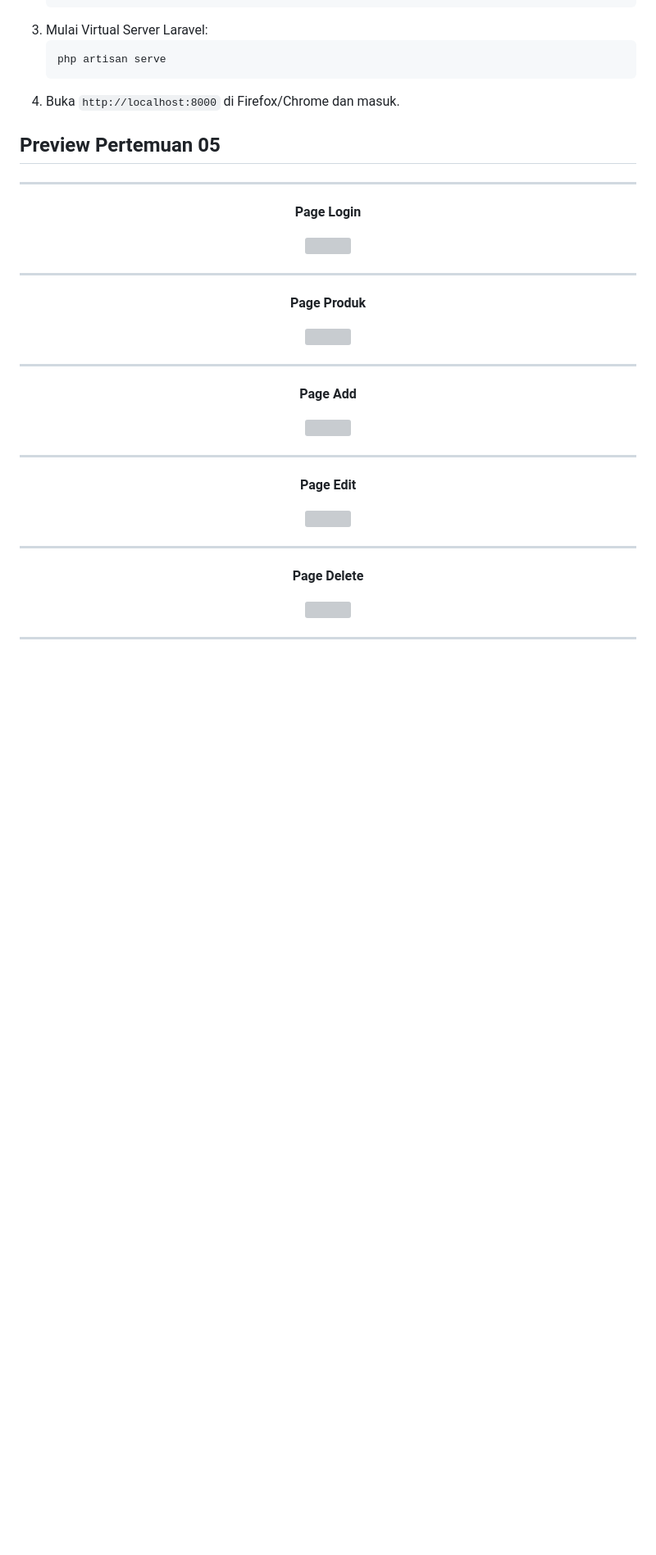
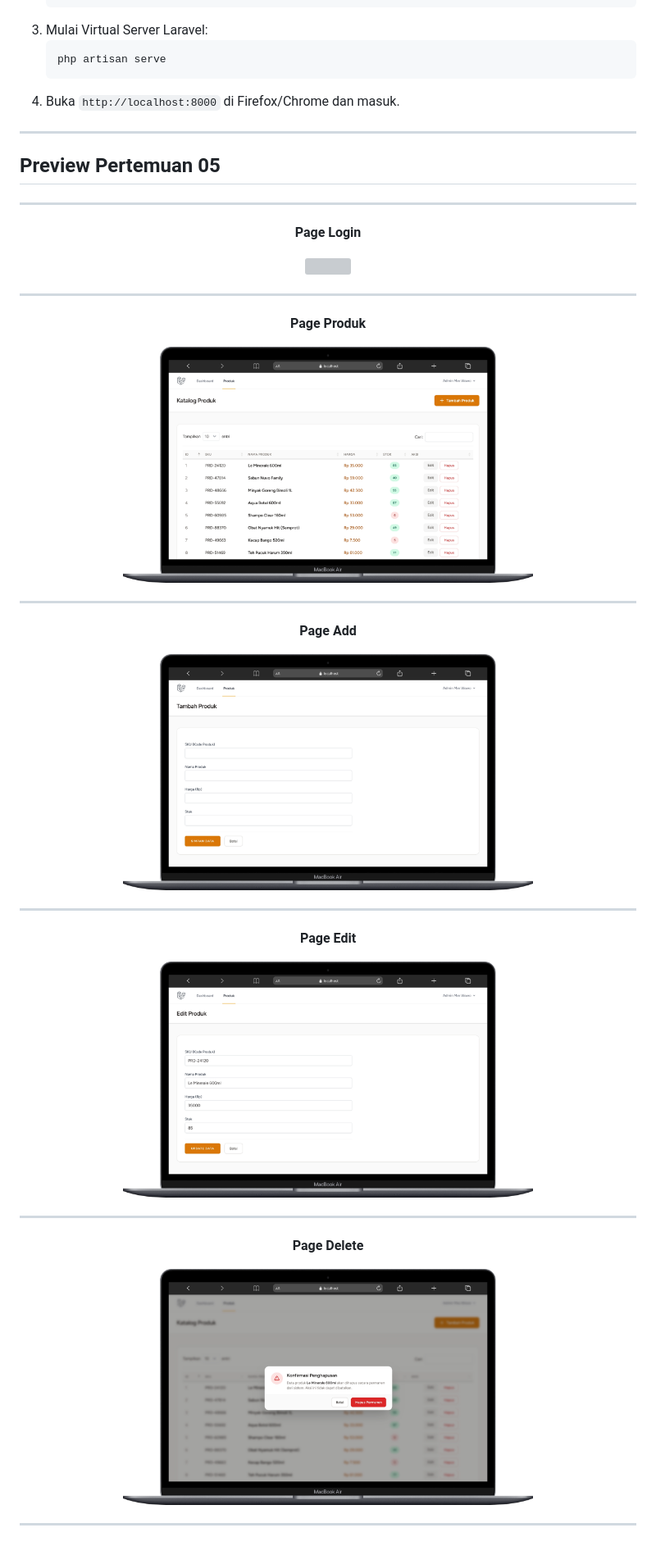
Before and after one commit to kyky20/2311102043_praktikum_abp_02, a Markdown page: 2311102043_Pertemuan05/README.md, the part around one of its changes. Shown at 82% size. Rendered like a GitHub page; blank space fills up the shorter version; grey boxes are pictures that could not be loaded.

````diff
--- a/2311102043_Pertemuan05/README.md
+++ b/2311102043_Pertemuan05/README.md
@@ -55,6 +55,8 @@ Karena aplikasi telah rampung, inilah panduan sederhana bagi operator (*atau dev
    ```
 4. Buka `http://localhost:8000` di Firefox/Chrome dan masuk.
 
+---
+
 ## Preview Pertemuan 05
 
 <hr>
@@ -68,28 +70,28 @@ Karena aplikasi telah rampung, inilah panduan sederhana bagi operator (*atau dev
 
 <p align="center"><b>Page Produk</b></p>
 <p align="center">
-  <img src="2311102043_Pertemuan05/preview_produk.png" width="500">
+  <img src="preview_produk.png" width="500">
 </p>
 
 <hr>
 
 <p align="center"><b>Page Add</b></p>
 <p align="center">
-  <img src="2311102043_Pertemuan05/preview_add_produk.png" width="500">
+  <img src="preview_add_produk.png" width="500">
 </p>
 
 <hr>
 
 <p align="center"><b>Page Edit</b></p>
 <p align="center">
-  <img src="2311102043_Pertemuan05/preview_edit_produk.png" width="500">
+  <img src="preview_edit_produk.png" width="500">
 </p>
 
 <hr>
 
 <p align="center"><b>Page Delete</b></p>
 <p align="center">
-  <img src="2311102043_Pertemuan05/preview_delete_produk.png" width="500">
+  <img src="preview_delete_produk.png" width="500">
 </p>
 
 <hr>
````
Also changed, not shown: other parts of 2311102043_Pertemuan05/README.md (+1 -1 lines).
